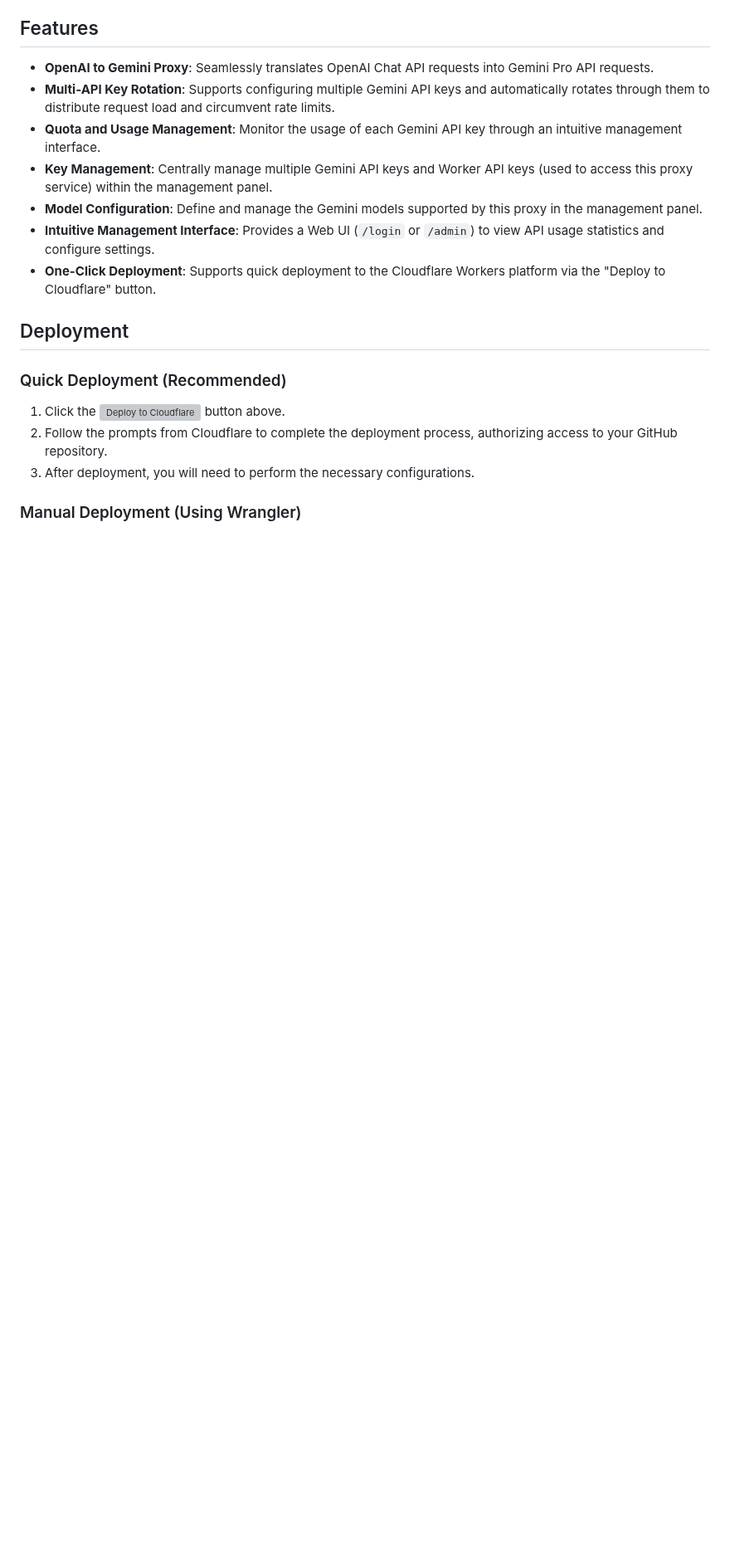
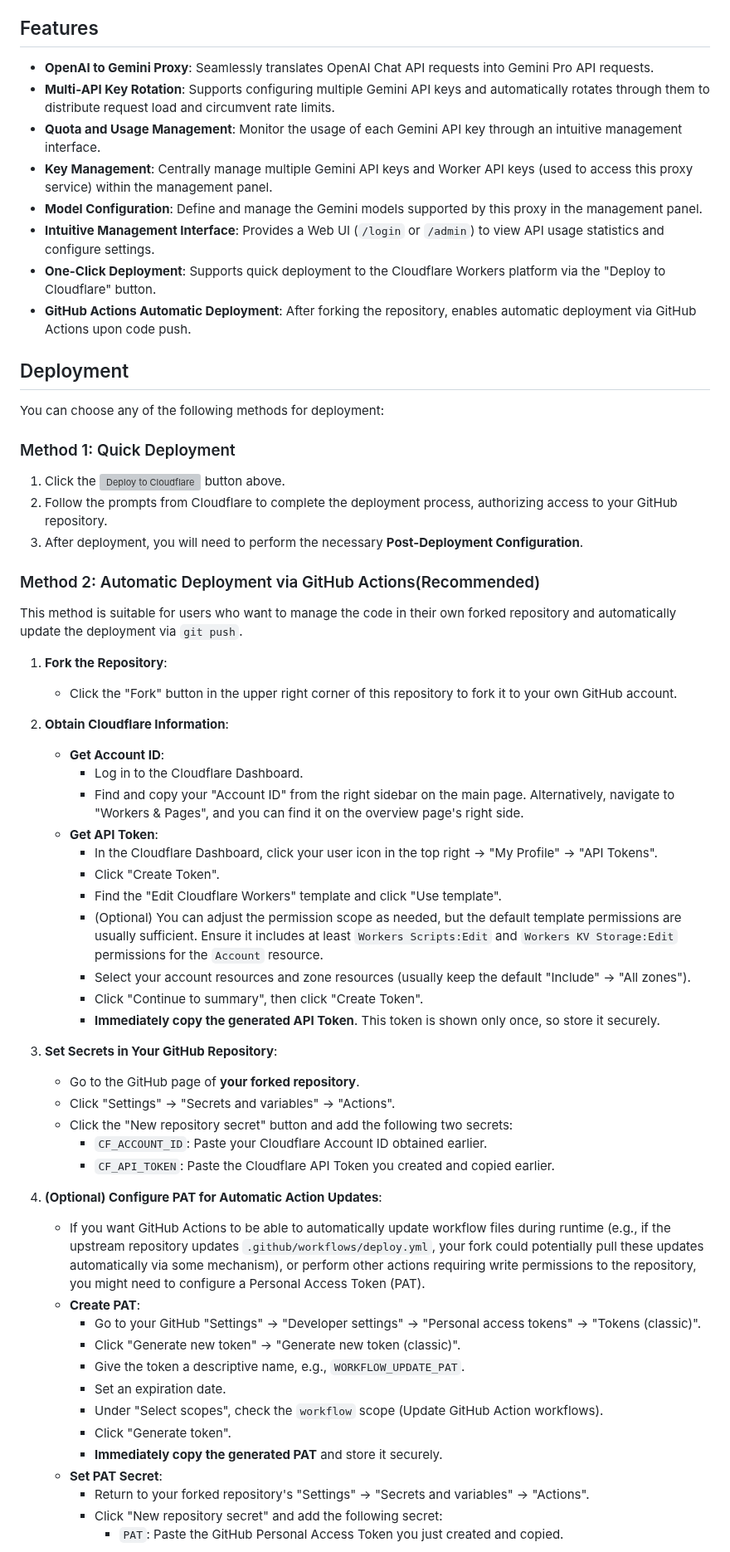
Before and after one commit to ztjcfujikawa/playmachine, a Markdown page: README.md, the part around one of its changes. Shown at 83% size. Drawn GitHub-style; blank space fills up the shorter version; grey boxes are pictures that could not be loaded.

```diff
--- a/README.md
+++ b/README.md
@@ -16,13 +16,57 @@
 *   **Model Configuration**: Define and manage the Gemini models supported by this proxy in the management panel.
 *   **Intuitive Management Interface**: Provides a Web UI (`/login` or `/admin`) to view API usage statistics and configure settings.
 *   **One-Click Deployment**: Supports quick deployment to the Cloudflare Workers platform via the "Deploy to Cloudflare" button.
+*   **GitHub Actions Automatic Deployment**: After forking the repository, enables automatic deployment via GitHub Actions upon code push.
 
 ## Deployment
 
-### Quick Deployment (Recommended)
+You can choose any of the following methods for deployment:
+
+### Method 1: Quick Deployment
 
 1.  Click the [![Deploy to Cloudflare](https://deploy.workers.cloudflare.com/button)](https://deploy.workers.cloudflare.com/?url=https://github.com/dreamhartley/gemini-proxy-panel) button above.
 2.  Follow the prompts from Cloudflare to complete the deployment process, authorizing access to your GitHub repository.
-3.  After deployment, you will need to perform the necessary configurations.
+3.  After deployment, you will need to perform the necessary **Post-Deployment Configuration**.
 
-### Manual Deployment (Using Wrangler)
+### Method 2: Automatic Deployment via GitHub Actions(Recommended)
+
+This method is suitable for users who want to manage the code in their own forked repository and automatically update the deployment via `git push`.
+
+1.  **Fork the Repository**:
+    *   Click the "Fork" button in the upper right corner of this repository to fork it to your own GitHub account.
+
+2.  **Obtain Cloudflare Information**:
+    *   **Get Account ID**:
+        *   Log in to the Cloudflare Dashboard.
+        *   Find and copy your "Account ID" from the right sidebar on the main page. Alternatively, navigate to "Workers & Pages", and you can find it on the overview page's right side.
+    *   **Get API Token**:
+        *   In the Cloudflare Dashboard, click your user icon in the top right -> "My Profile" -> "API Tokens".
+        *   Click "Create Token".
+        *   Find the "Edit Cloudflare Workers" template and click "Use template".
+        *   (Optional) You can adjust the permission scope as needed, but the default template permissions are usually sufficient. Ensure it includes at least `Workers Scripts:Edit` and `Workers KV Storage:Edit` permissions for the `Account` resource.
+        *   Select your account resources and zone resources (usually keep the default "Include" -> "All zones").
+        *   Click "Continue to summary", then click "Create Token".
+        *   **Immediately copy the generated API Token**. This token is shown only once, so store it securely.
+
+3.  **Set Secrets in Your GitHub Repository**:
+    *   Go to the GitHub page of **your forked repository**.
+    *   Click "Settings" -> "Secrets and variables" -> "Actions".
+    *   Click the "New repository secret" button and add the following two secrets:
+        *   `CF_ACCOUNT_ID`: Paste your Cloudflare Account ID obtained earlier.
+        *   `CF_API_TOKEN`: Paste the Cloudflare API Token you created and copied earlier.
+
+4.  **(Optional) Configure PAT for Automatic Action Updates**:
+    *   If you want GitHub Actions to be able to automatically update workflow files during runtime (e.g., if the upstream repository updates `.github/workflows/deploy.yml`, your fork could potentially pull these updates automatically via some mechanism), or perform other actions requiring write permissions to the repository, you might need to configure a Personal Access Token (PAT).
+    *   **Create PAT**:
+        *   Go to your GitHub "Settings" -> "Developer settings" -> "Personal access tokens" -> "Tokens (classic)".
+        *   Click "Generate new token" -> "Generate new token (classic)".
+        *   Give the token a descriptive name, e.g., `WORKFLOW_UPDATE_PAT`.
+        *   Set an expiration date.
+        *   Under "Select scopes", check the `workflow` scope (Update GitHub Action workflows).
+        *   Click "Generate token".
+        *   **Immediately copy the generated PAT** and store it securely.
+    *   **Set PAT Secret**:
+        *   Return to your forked repository's "Settings" -> "Secrets and variables" -> "Actions".
+        *   Click "New repository secret" and add the following secret:
+            *   `PAT`: Paste the GitHub Personal Access Token you just created and copied.
+
```
Also changed, not shown: other parts of README.md (+25 -12 lines).
